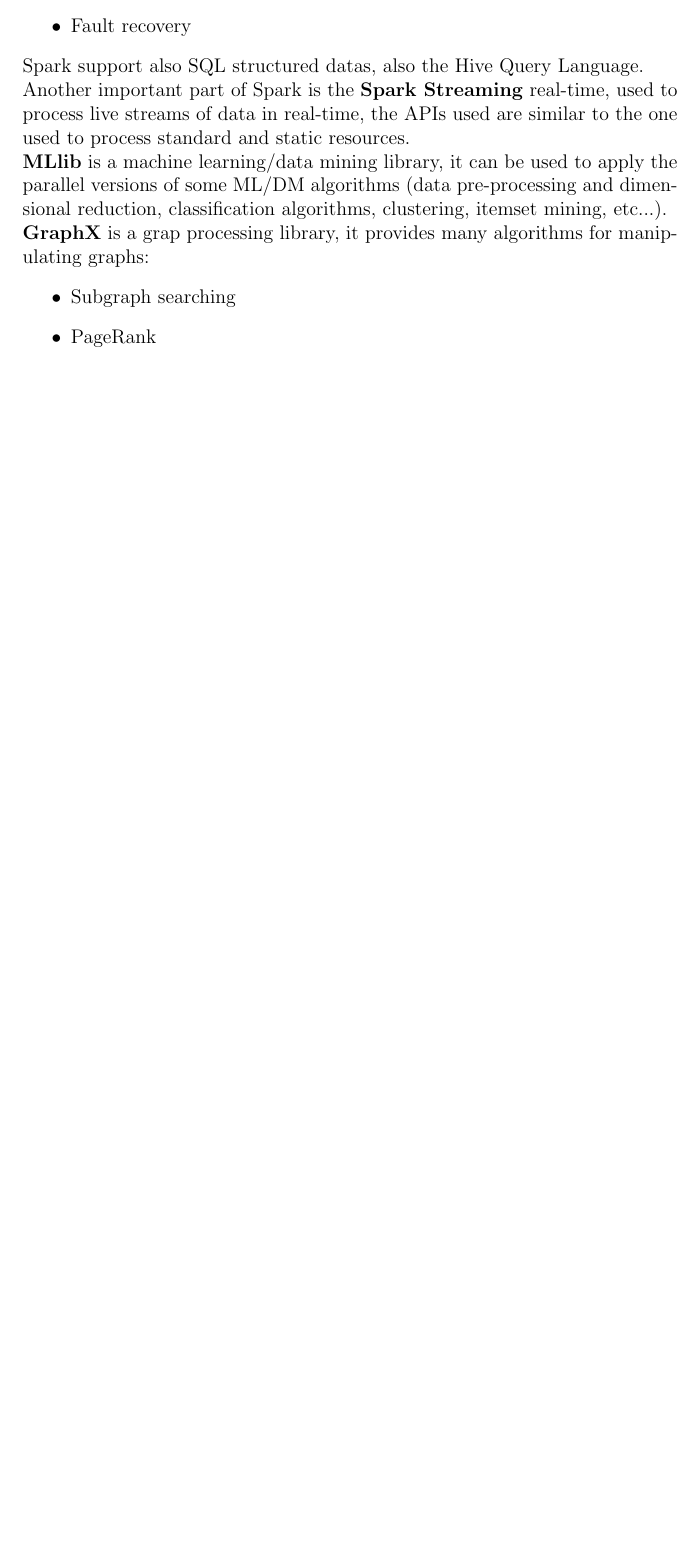
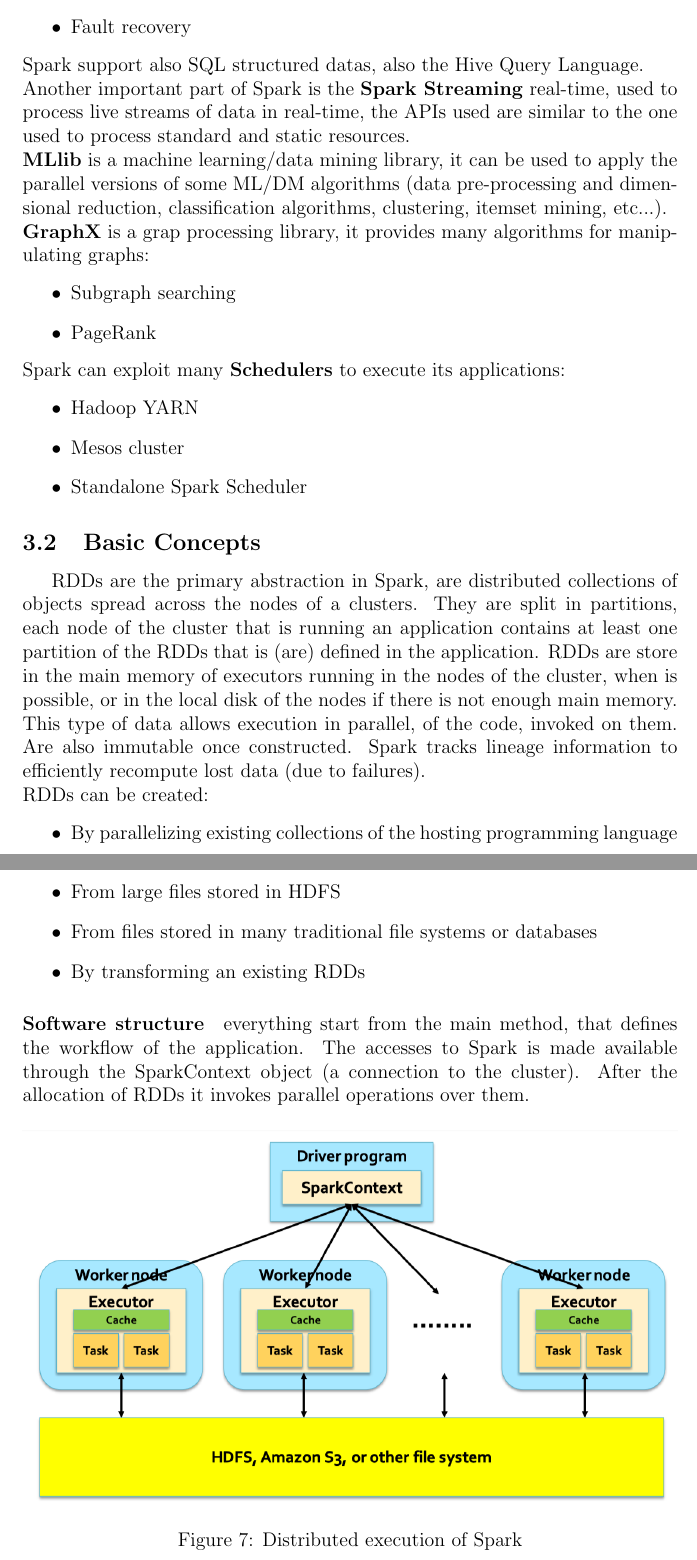
Before and after one commit to Jacopx/Recap_5PoliTO, a LaTeX document (BIG/R_BIG.tex): part of page 15 of 15 before the commit and two parts of pages 15 and 16 of 17 after it, the two joined at a grey line, cut so that both start at the same text, the shorter picture padded with empty space. Compiled offline with pdfLaTeX.

Commit message:
End Apache Spark introduction

```diff
--- a/BIG/R_BIG.tex
+++ b/BIG/R_BIG.tex
@@ -349,4 +349,26 @@
   \item Subgraph searching
   \item PageRank
 \end{itemize}
-% \textbf{Spark Scheduler}
+Spark can exploit many \textbf{Schedulers} to execute its applications:
+\begin{itemize}
+  \item Hadoop YARN
+  \item Mesos cluster
+  \item Standalone Spark Scheduler
+\end{itemize}
+
+\subsection{Basic Concepts}
+RDDs are the primary abstraction in Spark, are distributed collections of objects spread across the nodes of a clusters. They are split in partitions, each node of the cluster that is running an application contains at least one partition of the RDDs that is (are) defined in the application. RDDs are store in the main memory of executors running in the nodes of the cluster, when is possible, or in the local disk of the nodes if there is not enough main memory. This type of data allows execution in parallel, of the code, invoked on them. Are also immutable once constructed. Spark tracks lineage information to efficiently recompute lost data (due to failures).\\
+RDDs can be created:
+\begin{itemize}
+  \item By parallelizing existing collections of the hosting programming language
+  \item From large files stored in HDFS
+  \item From files stored in many traditional file systems or databases
+  \item By transforming an existing RDDs
+\end{itemize}
+
+\paragraph{Software structure} everything start from the main method, that defines the workflow of the application. The accesses to Spark is made available through the SparkContext object (a connection to the cluster). After the allocation of RDDs it invokes parallel operations over them.
+\begin{figure}[H]
+  \includegraphics[width=\linewidth]{images/execution.png}
+  \caption{Distributed execution of Spark}
+  \label{fig:execution}
+\end{figure}
```
Also changed, not shown: BIG/R_BIG.pdf, BIG/images/execution.png (added), BIG/R_BIG.tex (14 more changed lines).
